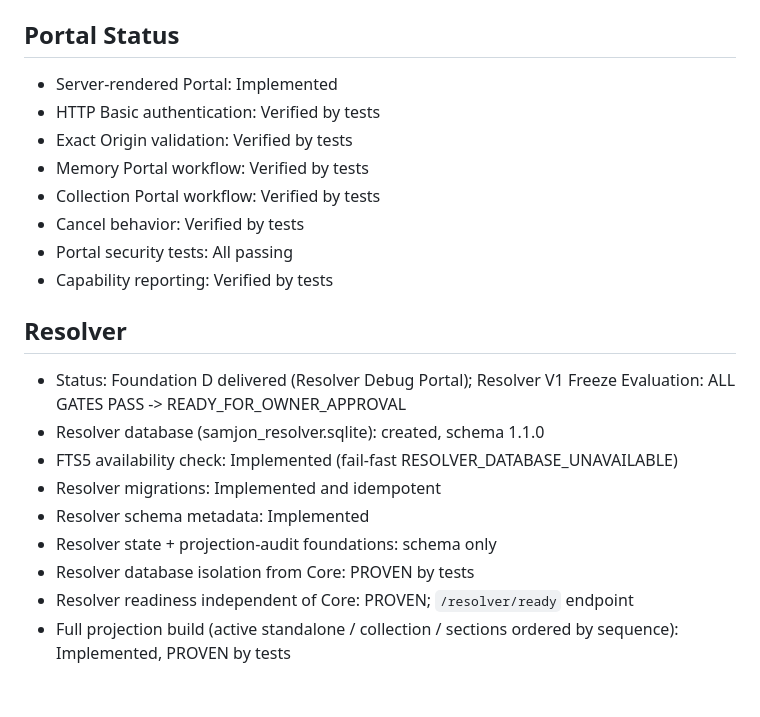
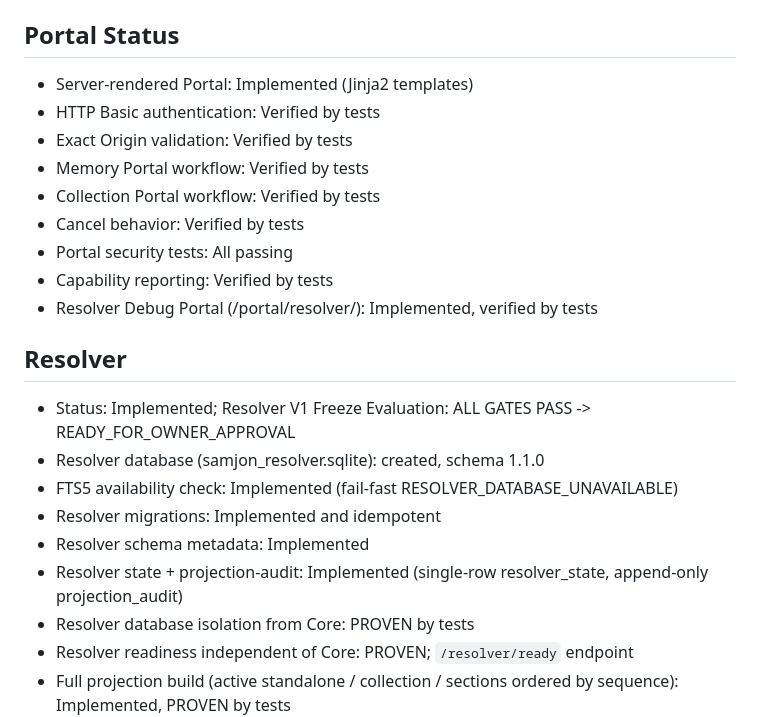
Before and after one commit to Kajiab/samjon-memory, a Markdown page: docs/SAMJON_MEMORY_STATUS.md, the part around one of its changes. Drawn GitHub-style; blank space fills up the shorter version.

```diff
--- a/docs/SAMJON_MEMORY_STATUS.md
+++ b/docs/SAMJON_MEMORY_STATUS.md
@@ -61,7 +87,7 @@ Required configuration:
 
 ## Portal Status
 
-- Server-rendered Portal: Implemented
+- Server-rendered Portal: Implemented (Jinja2 templates)
 - HTTP Basic authentication: Verified by tests
 - Exact Origin validation: Verified by tests
 - Memory Portal workflow: Verified by tests
@@ -69,15 +95,16 @@ Required configuration:
 - Cancel behavior: Verified by tests
 - Portal security tests: All passing
 - Capability reporting: Verified by tests
+- Resolver Debug Portal (/portal/resolver/): Implemented, verified by tests
 
 ## Resolver
 
-- Status: Foundation D delivered (Resolver Debug Portal); Resolver V1 Freeze Evaluation: ALL GATES PASS -> READY_FOR_OWNER_APPROVAL
+- Status: Implemented; Resolver V1 Freeze Evaluation: ALL GATES PASS -> READY_FOR_OWNER_APPROVAL
 - Resolver database (samjon_resolver.sqlite): created, schema 1.1.0
 - FTS5 availability check: Implemented (fail-fast RESOLVER_DATABASE_UNAVAILABLE)
 - Resolver migrations: Implemented and idempotent
 - Resolver schema metadata: Implemented
-- Resolver state + projection-audit foundations: schema only
+- Resolver state + projection-audit: Implemented (single-row resolver_state, append-only projection_audit)
 - Resolver database isolation from Core: PROVEN by tests
 - Resolver readiness independent of Core: PROVEN; `/resolver/ready` endpoint
 - Full projection build (active standalone / collection / sections ordered by sequence): Implemented, PROVEN by tests
```
Also changed, not shown: other parts of docs/SAMJON_MEMORY_STATUS.md (+72 -16 lines).
